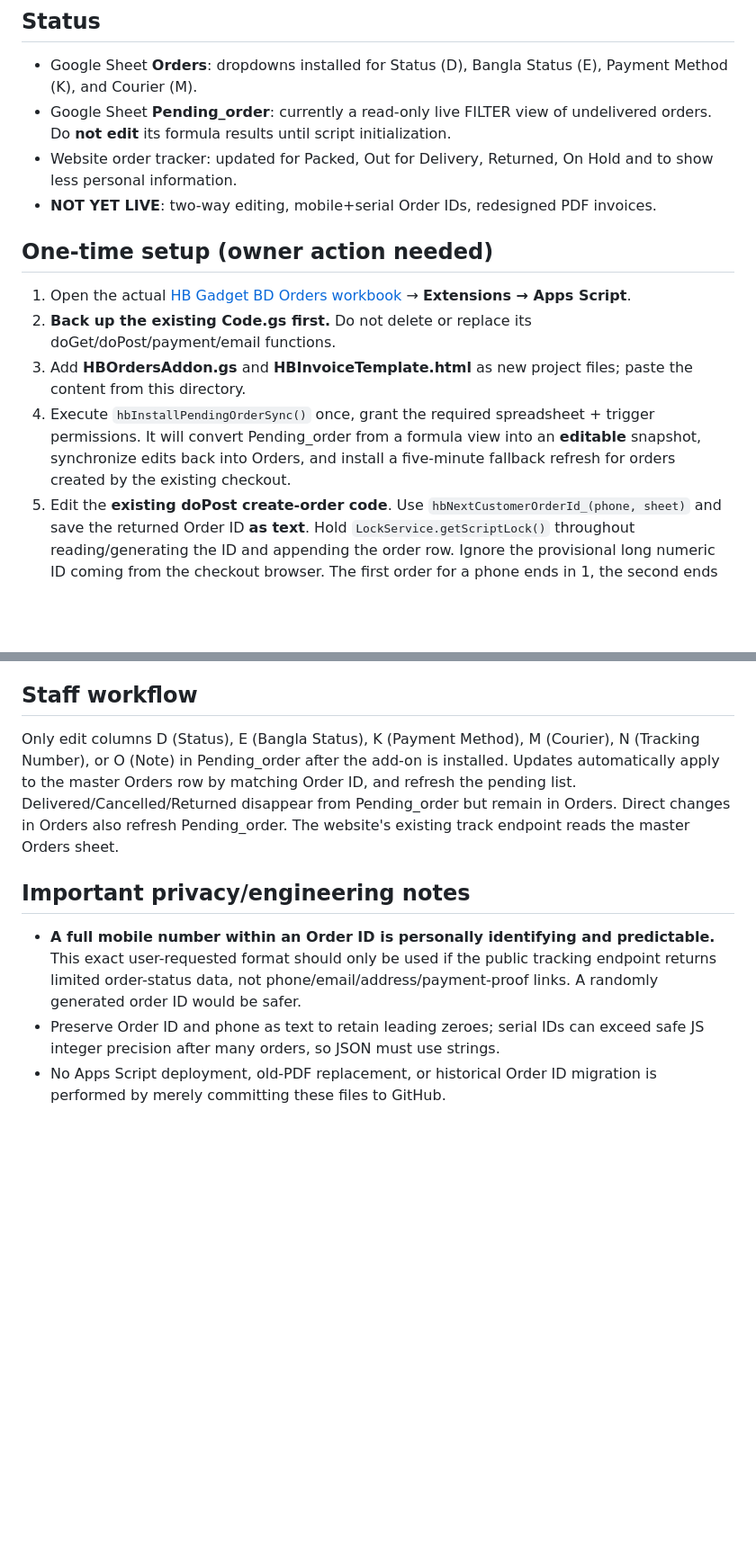
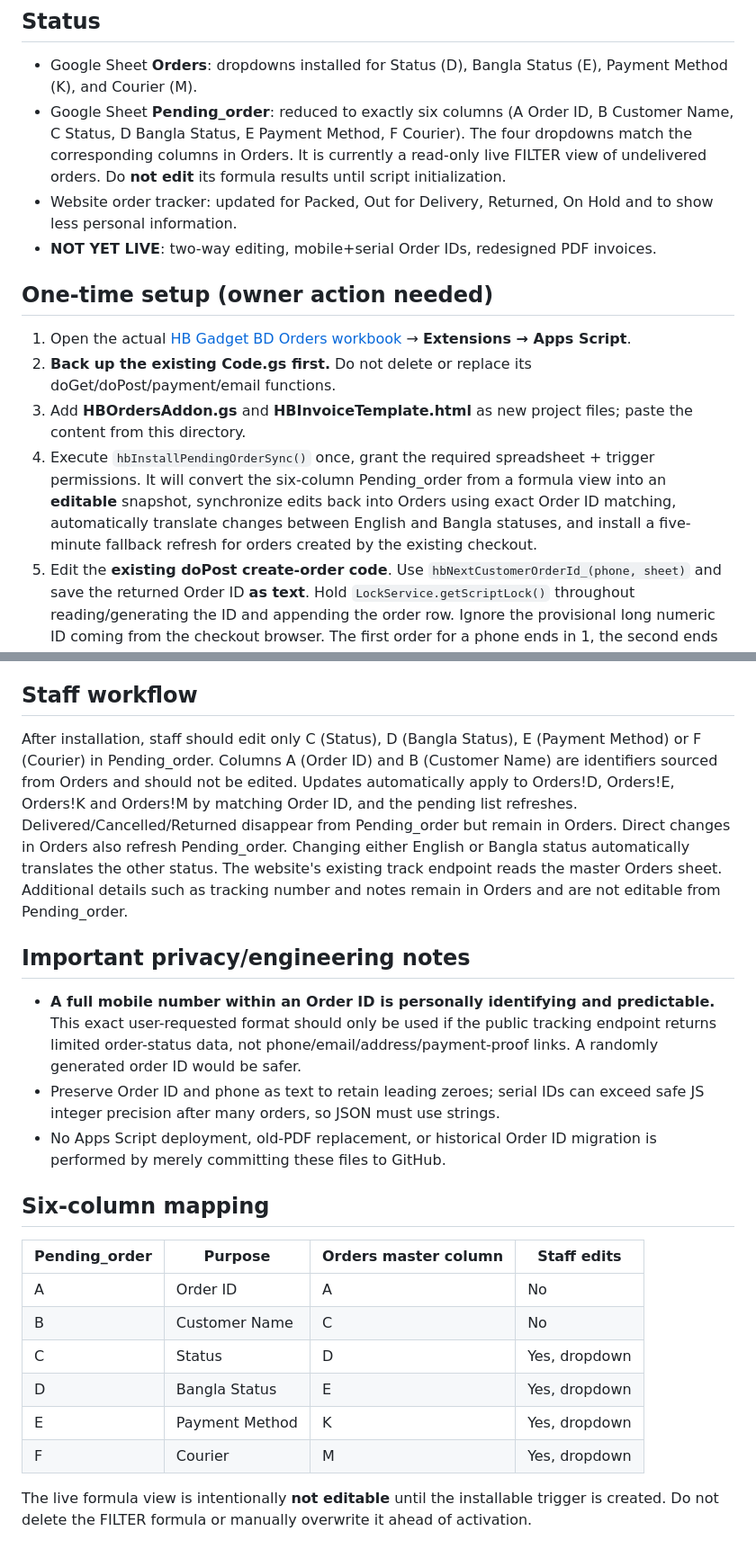
Before and after one commit to hanifbhuian/hbgadgetbd, a Markdown page: integrations/google-apps-script/README.md, 2 parts joined by grey strips. Shown at 90% size. Rendered like a GitHub page; blank space fills up the shorter version.

Commit message:
Document six-field Pending_order sheet and four master-synced dropdowns

```diff
--- a/integrations/google-apps-script/README.md
+++ b/integrations/google-apps-script/README.md
@@ -4,7 +4,7 @@ This directory contains **source files, not a live deployment**. The existing Go
 
 ## Status
 - Google Sheet **Orders**: dropdowns installed for Status (D), Bangla Status (E), Payment Method (K), and Courier (M).
-- Google Sheet **Pending_order**: currently a read-only live FILTER view of undelivered orders. Do **not edit** its formula results until script initialization.
+- Google Sheet **Pending_order**: reduced to exactly six columns (A Order ID, B Customer Name, C Status, D Bangla Status, E Payment Method, F Courier). The four dropdowns match the corresponding columns in Orders. It is currently a read-only live FILTER view of undelivered orders. Do **not edit** its formula results until script initialization.
 - Website order tracker: updated for Packed, Out for Delivery, Returned, On Hold and to show less personal information.
 - **NOT YET LIVE**: two-way editing, mobile+serial Order IDs, redesigned PDF invoices.
 
@@ -12,16 +12,29 @@ This directory contains **source files, not a live deployment**. The existing Go
 1. Open the actual [HB Gadget BD Orders workbook](https://docs.google.com/spreadsheets/d/1T_7qOVesNqfP3H0M774q_UxBvNXIS6KuoMquVHpPgC4/edit) → **Extensions → Apps Script**.
 2. **Back up the existing Code.gs first.** Do not delete or replace its doGet/doPost/payment/email functions.
 3. Add **HBOrdersAddon.gs** and **HBInvoiceTemplate.html** as new project files; paste the content from this directory.
-4. Execute `hbInstallPendingOrderSync()` once, grant the required spreadsheet + trigger permissions. It will convert Pending_order from a formula view into an **editable** snapshot, synchronize edits back into Orders, and install a five-minute fallback refresh for orders created by the existing checkout.
+4. Execute `hbInstallPendingOrderSync()` once, grant the required spreadsheet + trigger permissions. It will convert the six-column Pending_order from a formula view into an **editable** snapshot, synchronize edits back into Orders using exact Order ID matching, automatically translate changes between English and Bangla statuses, and install a five-minute fallback refresh for orders created by the existing checkout.
 5. Edit the **existing doPost create-order code**. Use `hbNextCustomerOrderId_(phone, sheet)` and save the returned Order ID **as text**. Hold `LockService.getScriptLock()` throughout reading/generating the ID and appending the order row. Ignore the provisional long numeric ID coming from the checkout browser. The first order for a phone ends in 1, the second ends in 2, etc. Do not retrospectively change old IDs.
 6. After appendRow and payment-proof handling, call `hbRefreshPendingOrders()` for immediate appearance in Pending_order.
 7. Replace **receipt** PDF creation with `hbCreateInvoicePdf_(order, invoiceFolderId)`. Store the returned URL in the existing link column (S) and email its blob with the existing email routine. Update the generated file title, message subject and visible PDF heading to **Invoice**. Keep existing integrations, proof uploads and notifications intact.
 8. **Deploy → Manage deployments → Edit → New version → Deploy**. Test a new order with a test account. Do not publish a checkout success until Apps Script confirms a saved row and returns the server-generated order ID.
 
 ## Staff workflow
-Only edit columns D (Status), E (Bangla Status), K (Payment Method), M (Courier), N (Tracking Number), or O (Note) in Pending_order after the add-on is installed. Updates automatically apply to the master Orders row by matching Order ID, and refresh the pending list. Delivered/Cancelled/Returned disappear from Pending_order but remain in Orders. Direct changes in Orders also refresh Pending_order. The website's existing track endpoint reads the master Orders sheet.
+After installation, staff should edit only C (Status), D (Bangla Status), E (Payment Method) or F (Courier) in Pending_order. Columns A (Order ID) and B (Customer Name) are identifiers sourced from Orders and should not be edited. Updates automatically apply to Orders!D, Orders!E, Orders!K and Orders!M by matching Order ID, and the pending list refreshes. Delivered/Cancelled/Returned disappear from Pending_order but remain in Orders. Direct changes in Orders also refresh Pending_order. Changing either English or Bangla status automatically translates the other status. The website's existing track endpoint reads the master Orders sheet. Additional details such as tracking number and notes remain in Orders and are not editable from Pending_order.
 
 ## Important privacy/engineering notes
 - **A full mobile number within an Order ID is personally identifying and predictable.** This exact user-requested format should only be used if the public tracking endpoint returns limited order-status data, not phone/email/address/payment-proof links. A randomly generated order ID would be safer.
 - Preserve Order ID and phone as text to retain leading zeroes; serial IDs can exceed safe JS integer precision after many orders, so JSON must use strings.
 - No Apps Script deployment, old-PDF replacement, or historical Order ID migration is performed by merely committing these files to GitHub.
+
+## Six-column mapping
+
+| Pending_order | Purpose | Orders master column | Staff edits |
+|---|---|---|---|
+| A | Order ID | A | No |
+| B | Customer Name | C | No |
+| C | Status | D | Yes, dropdown |
+| D | Bangla Status | E | Yes, dropdown |
+| E | Payment Method | K | Yes, dropdown |
+| F | Courier | M | Yes, dropdown |
+
+The live formula view is intentionally **not editable** until the installable trigger is created. Do not delete the FILTER formula or manually overwrite it ahead of activation.
```
